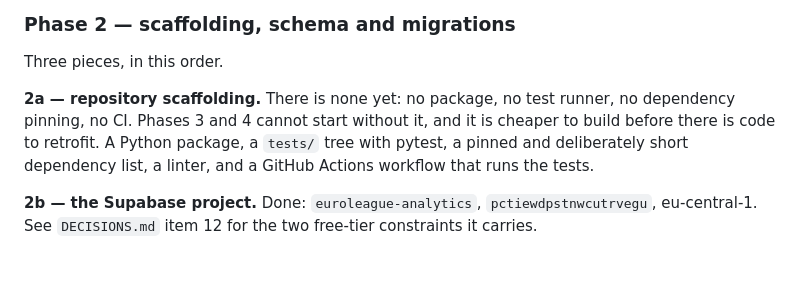
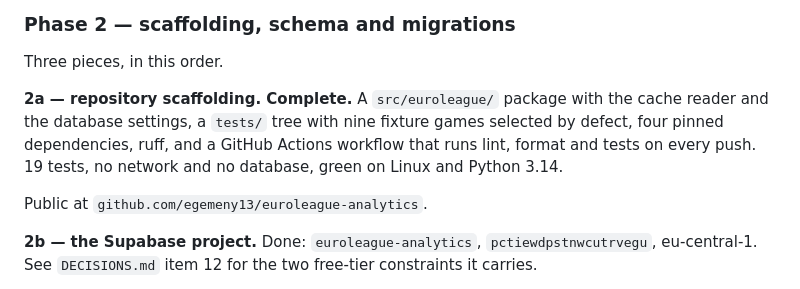
Before and after one commit to egemeny13/euroleague-analytics, a Markdown page: ROADMAP.md, the part around the change. GitHub-like rendering; blank space fills up the shorter version.

Commit message:
Mark Phase 2a complete in the roadmap
Co-Authored-By: Claude Opus 5 <noreply@anthropic.com>
Claude-Session: https://claude.ai/code/session_01Fw1REdneCrYHfrjXsPhtaJ

```diff
--- a/ROADMAP.md
+++ b/ROADMAP.md
@@ -38,11 +38,13 @@ consumed unmodified, and the failure surface is a single known defect.
 
 Three pieces, in this order.
 
-**2a — repository scaffolding.** There is none yet: no package, no test runner,
-no dependency pinning, no CI. Phases 3 and 4 cannot start without it, and it is
-cheaper to build before there is code to retrofit. A Python package, a `tests/`
-tree with pytest, a pinned and deliberately short dependency list, a linter,
-and a GitHub Actions workflow that runs the tests.
+**2a — repository scaffolding. Complete.** A `src/euroleague/` package with the
+cache reader and the database settings, a `tests/` tree with nine fixture games
+selected by defect, four pinned dependencies, ruff, and a GitHub Actions
+workflow that runs lint, format and tests on every push. 19 tests, no network
+and no database, green on Linux and Python 3.14.
+
+Public at `github.com/egemeny13/euroleague-analytics`.
 
 **2b — the Supabase project.** Done: `euroleague-analytics`,
 `pctiewdpstnwcutrvegu`, eu-central-1. See `DECISIONS.md` item 12 for the two
```
